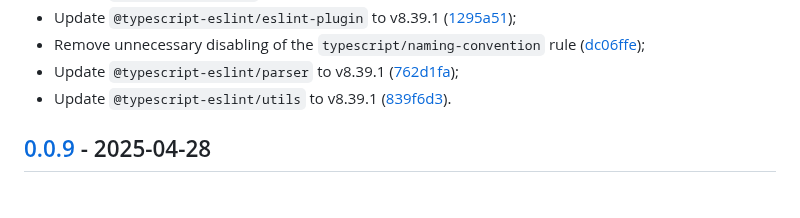
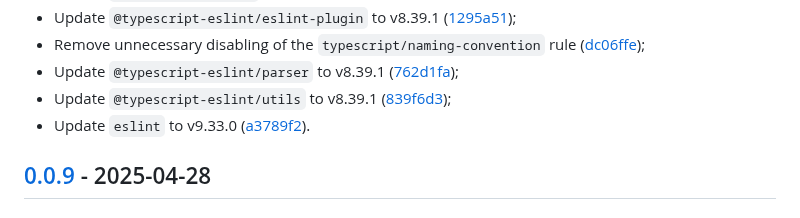
Before and after one commit to vanyauhalin/eslint-config, a Markdown page: CHANGELOG.md, the part around one of its changes. Drawn GitHub-style.

Commit message:
update changelog

```diff
--- a/CHANGELOG.md
+++ b/CHANGELOG.md
@@ -26,7 +26,8 @@ This document records all notable changes to the project, following the [Keep a
 - Update `@typescript-eslint/eslint-plugin` to v8.39.1 ([1295a51]);
 - Remove unnecessary disabling of the `typescript/naming-convention` rule ([dc06ffe]);
 - Update `@typescript-eslint/parser` to v8.39.1 ([762d1fa]);
-- Update `@typescript-eslint/utils` to v8.39.1 ([839f6d3]).
+- Update `@typescript-eslint/utils` to v8.39.1 ([839f6d3]);
+- Update `eslint` to v9.33.0 ([a3789f2]).
 
 ## [0.0.9] - 2025-04-28
 
```
Also changed, not shown: other parts of CHANGELOG.md (+1 -0 lines).
